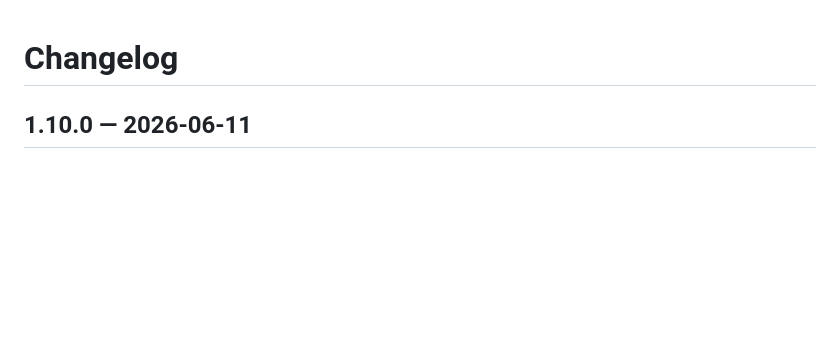
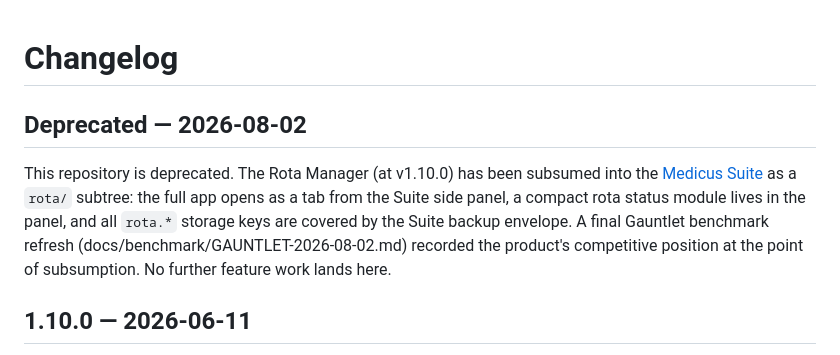
Before and after one commit to davetriska02-collab/Medicus---Rota-Manager, a Markdown page: CHANGELOG.md, the part around the change. Rendered like a GitHub page; blank space fills up the shorter version.

```diff
--- a/CHANGELOG.md
+++ b/CHANGELOG.md
@@ -1,4 +1,13 @@
 # Changelog
+
+## Deprecated — 2026-08-02
+
+This repository is deprecated. The Rota Manager (at v1.10.0) has been subsumed into the
+[Medicus Suite](https://github.com/davetriska02-collab/medicus-suite) as a `rota/` subtree:
+the full app opens as a tab from the Suite side panel, a compact rota status module lives in
+the panel, and all `rota.*` storage keys are covered by the Suite backup envelope. A final
+Gauntlet benchmark refresh (docs/benchmark/GAUNTLET-2026-08-02.md) recorded the product's
+competitive position at the point of subsumption. No further feature work lands here.
 
 ## 1.10.0 — 2026-06-11
 
```
Also changed, not shown: README.md (+9 -0 lines), docs/benchmark/GAUNTLET-2026-08-02.md (added, +217 -0 lines).
